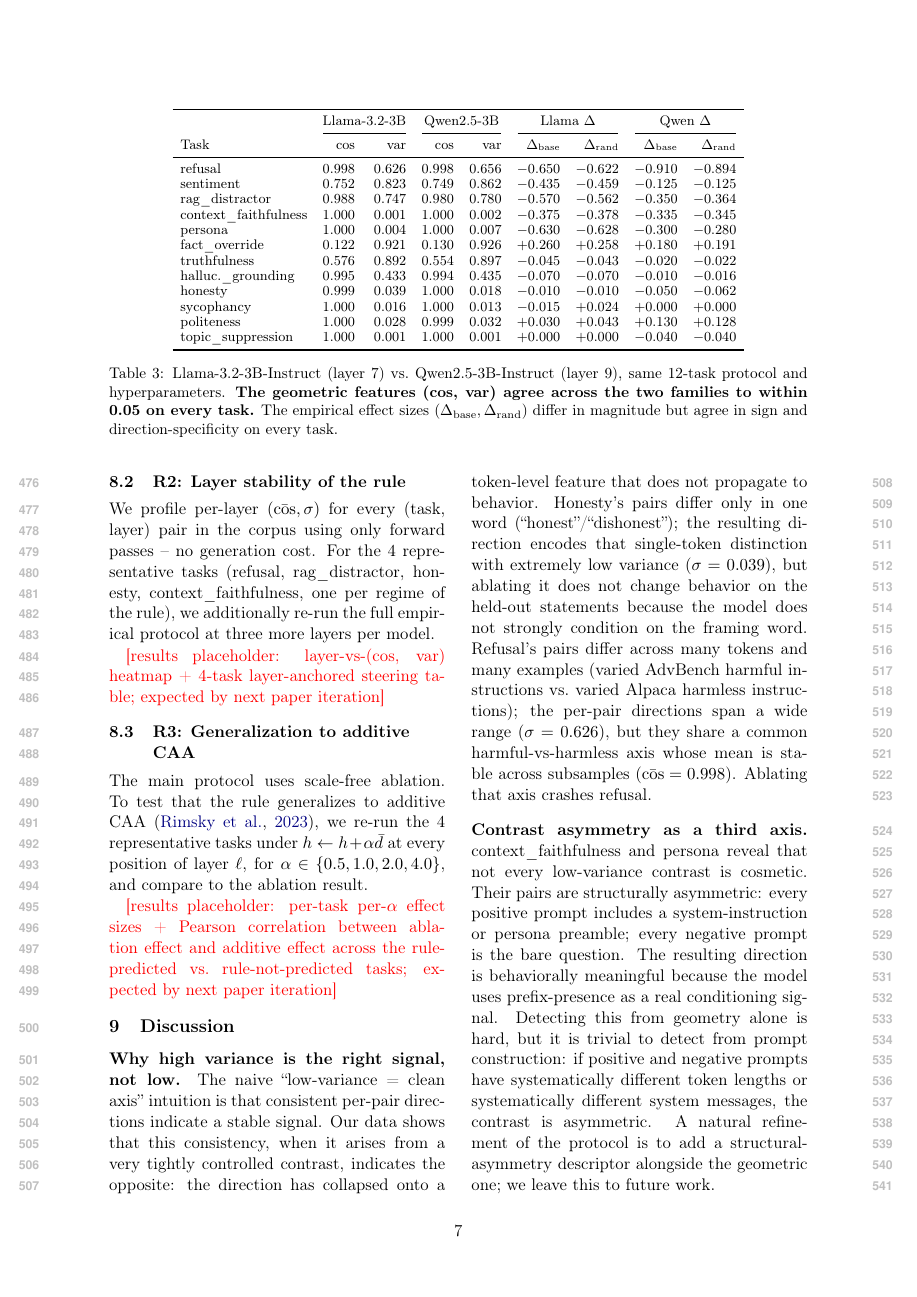
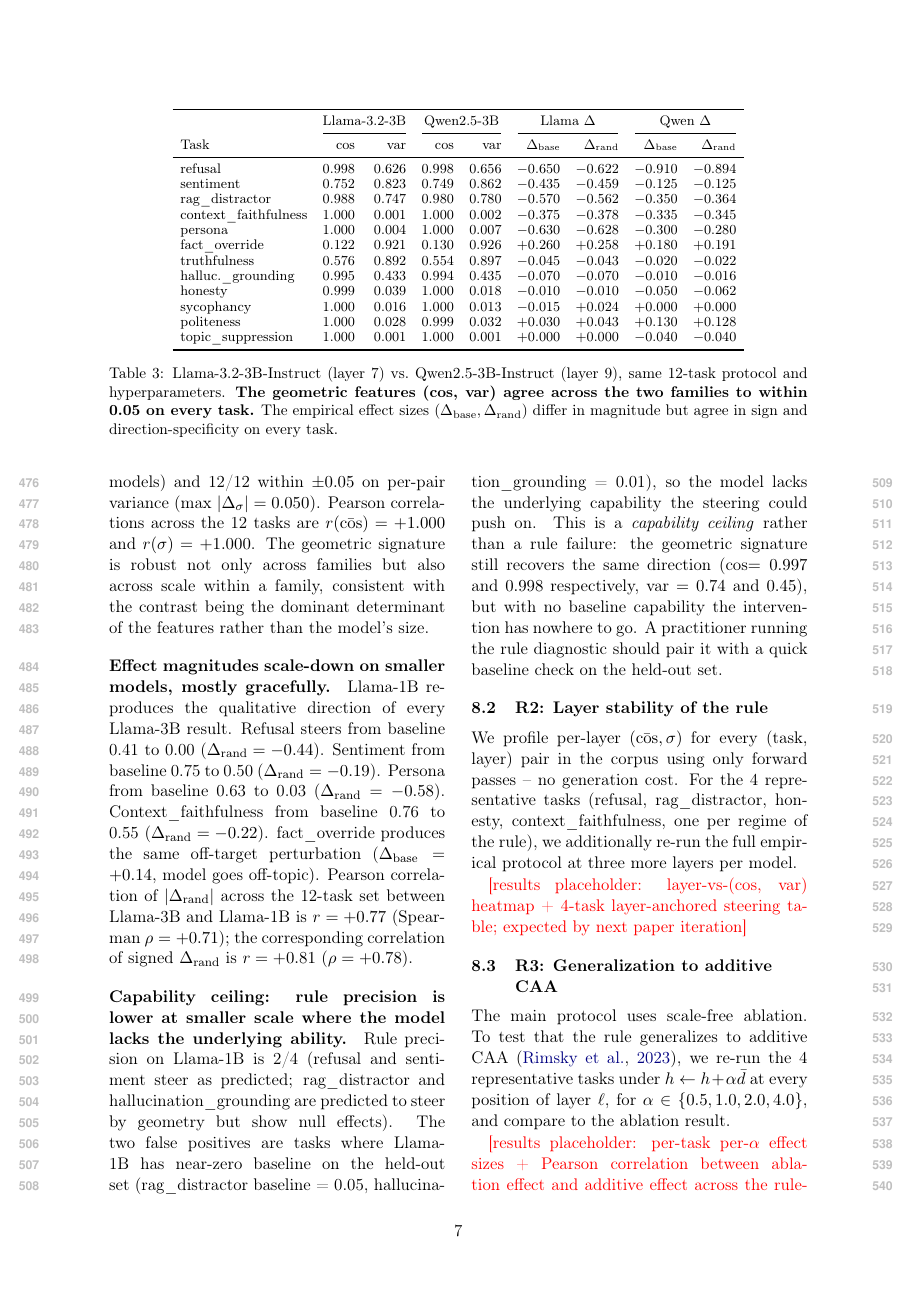
Before and after one commit to real1900/o1-repe-rag-research, a LaTeX paper (taxonomy_paper.tex): page 7 of 10. Compiled offline with pdfLaTeX.

Commit message:
paper: R1 scale-generalization section filled (Llama-1B results)
Llama-1B cross-scale results (cross-family agreement is now triple-
anchored: Llama-3B + Qwen-3B + Llama-1B):

Geometric replication, Llama-3B vs Llama-1B:
  cos:  Pearson r = +1.000  (11/12 within ±0.05)
  var:  Pearson r = +1.000  (12/12 within ±0.05)
The single cos outlier is fact_override (cos is essentially noise in
both models).

Effect-size correlation Llama-3B vs Llama-1B:
  |Δrand|:  Pearson r = +0.77  Spearman ρ = +0.71
  signed Δrand: Pearson r = +0.81

Capability ceiling finding: Llama-1B rule precision is lower (2/4)
than Llama-3B (4/4). The 2 false positives (rag_distractor,
hallucination_grounding) are tasks where Llama-1B's baseline is
near zero (0.05, 0.01) so the model lacks the capability for
steering to have anywhere to push. Geometric signature still
replicates -- it's a capability ceiling, not a rule failure.

Updates:
  - R1 subsection now has real numbers (no more red placeholder).
  - Cross-model figure reference -> 3-model version.
  - Caption updated with cross-family + cross-scale Pearson r values.
  - Limitations: "Two models" -> "Three models" with Qwen-7B noted
    as queued.

Layer sweep on Llama-3B running on M4 in screen 'lsweep' (PID 78497),
ETA ~30 min. Additive-CAA and Qwen-7B will follow.

```diff
--- a/taxonomy_paper.tex
+++ b/taxonomy_paper.tex
@@ -618,3 +622,39 @@
+both models) and 12/12 within $\pm 0.05$ on per-pair variance
+(max $|\Delta_{\sigma}| = 0.050$). Pearson correlations across the
+12 tasks are $r(\bar{\cos}) = +1.000$ and $r(\sigma) = +1.000$.
+The geometric signature is robust not only across families but also
+across scale within a family, consistent with the contrast being the
+dominant determinant of the features rather than the model's size.
+
+\paragraph{Effect magnitudes scale-down on smaller models, mostly
+gracefully.}
+Llama-1B reproduces the qualitative direction of every Llama-3B
+result. Refusal steers from baseline 0.41 to 0.00
+($\Delta_{\text{rand}} = -0.44$). Sentiment from baseline 0.75 to
+0.50 ($\Delta_{\text{rand}} = -0.19$). Persona from baseline 0.63 to
+0.03 ($\Delta_{\text{rand}} = -0.58$). Context\_faithfulness from
+baseline 0.76 to 0.55 ($\Delta_{\text{rand}} = -0.22$).
+fact\_override produces the same off-target perturbation
+($\Delta_{\text{base}} = +0.14$, model goes off-topic).
+Pearson correlation of $|\Delta_{\text{rand}}|$ across the
+12-task set between Llama-3B and Llama-1B is $r = +0.77$
+(Spearman $\rho = +0.71$); the corresponding correlation of signed
+$\Delta_{\text{rand}}$ is $r = +0.81$ ($\rho = +0.78$).
+
+\paragraph{Capability ceiling: rule precision is lower at smaller
+scale where the model lacks the underlying ability.}
+Rule precision on Llama-1B is 2/4 (refusal and sentiment steer as
+predicted; rag\_distractor and hallucination\_grounding are predicted
+to steer by geometry but show null effects). The two false positives
+are tasks where Llama-1B has near-zero baseline on the held-out set
+(rag\_distractor baseline = 0.05, hallucination\_grounding = 0.01),
+so the model lacks the underlying capability the steering could push
+on. This is a \emph{capability ceiling} rather than a rule failure:
+the geometric signature still recovers the same direction (cos$=0.997$
+and $0.998$ respectively, var $= 0.74$ and $0.45$), but with no
+baseline capability the intervention has nowhere to go. A practitioner
+running the rule diagnostic should pair it with a quick baseline
+check on the held-out set.
 
 \subsection{R2: Layer stability of the rule}
 \label{sec:layer}
```
Also changed, not shown: taxonomy_summary_llama1b.csv (added, +13 -0 lines), cross_model_3models.pdf (added), cross_model_3models.png (added), taxonomy_paper.tex (48 more changed lines), 13 other files.
